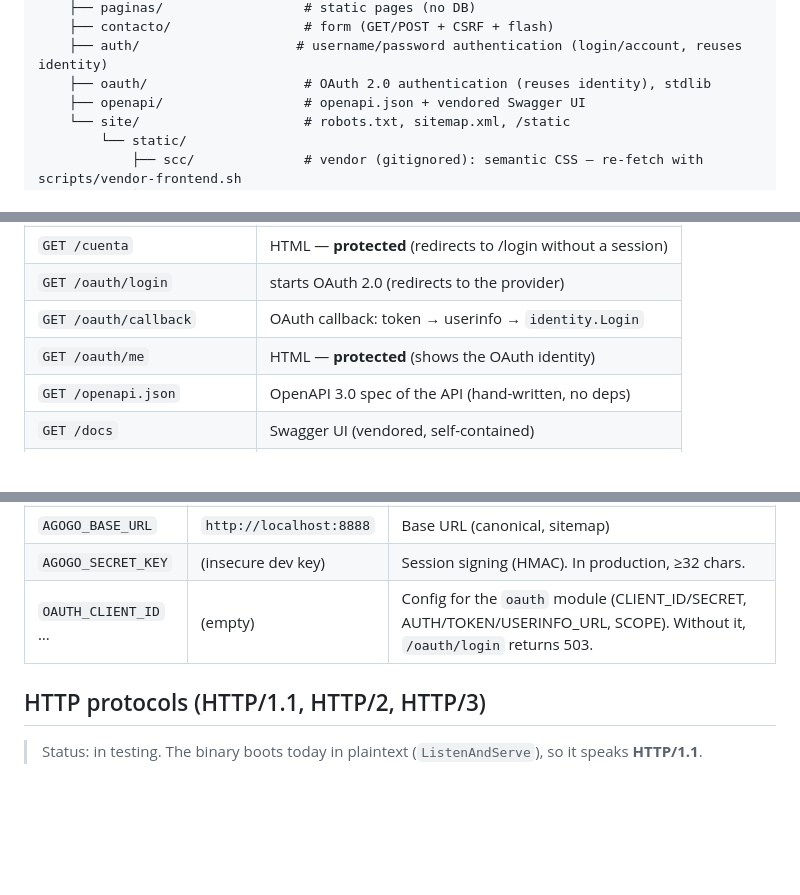
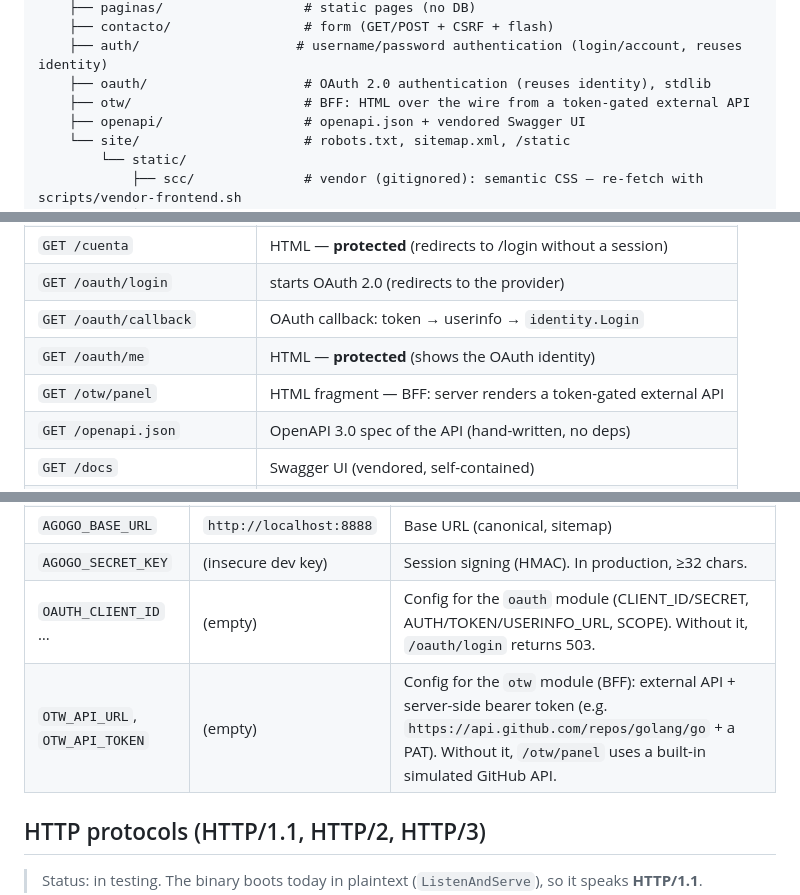
Before and after one commit to dragones-tech/agogo, a Markdown page: README.md, 3 parts joined by grey strips. Rendered like a GitHub page; blank space fills up the shorter version.

Commit message:
Document the HTML-over-the-wire / BFF pattern
ARCHITECTURE (otw subsection) and README (module, route, env vars).

```diff
--- a/README.md
+++ b/README.md
@@ -107,6 +107,7 @@ only that, if you do, the three fit together without friction.
     ├── contacto/                 # form (GET/POST + CSRF + flash)
     ├── auth/                    # username/password authentication (login/account, reuses identity)
     ├── oauth/                    # OAuth 2.0 authentication (reuses identity), stdlib
+    ├── otw/                      # BFF: HTML over the wire from a token-gated external API
     ├── openapi/                  # openapi.json + vendored Swagger UI
     └── site/                     # robots.txt, sitemap.xml, /static
         └── static/
@@ -157,6 +158,7 @@ reflection).
 | `GET /oauth/login`        | starts OAuth 2.0 (redirects to the provider)         |
 | `GET /oauth/callback`     | OAuth callback: token → userinfo → `identity.Login`  |
 | `GET /oauth/me`           | HTML — **protected** (shows the OAuth identity)      |
+| `GET /otw/panel`          | HTML fragment — BFF: server renders a token-gated external API |
 | `GET /openapi.json`       | OpenAPI 3.0 spec of the API (hand-written, no deps)  |
 | `GET /docs`               | Swagger UI (vendored, self-contained)                |
 | `GET /docs-assets/...`    | embedded Swagger UI assets (css/js)                  |
@@ -220,6 +222,7 @@ docker run -p 8888:8888 -v agogo-data:/data agogo
 | `AGOGO_BASE_URL`  | `http://localhost:8888`    | Base URL (canonical, sitemap)|
 | `AGOGO_SECRET_KEY`| (insecure dev key)         | Session signing (HMAC). In production, ≥32 chars. |
 | `OAUTH_CLIENT_ID` … | (empty)                    | Config for the `oauth` module (CLIENT_ID/SECRET, AUTH/TOKEN/USERINFO_URL, SCOPE). Without it, `/oauth/login` returns 503. |
+| `OTW_API_URL`, `OTW_API_TOKEN` | (empty)         | Config for the `otw` module (BFF): external API + server-side bearer token (e.g. `https://api.github.com/repos/golang/go` + a PAT). Without it, `/otw/panel` uses a built-in simulated GitHub API. |
 
 ## HTTP protocols (HTTP/1.1, HTTP/2, HTTP/3)
 
```
Also changed, not shown: ARCHITECTURE.md (+26 -0 lines).
